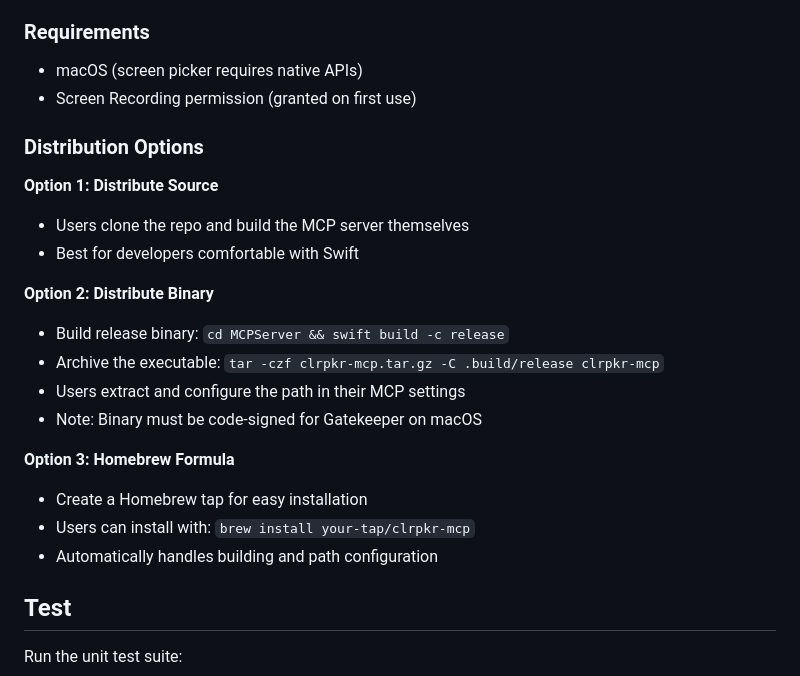
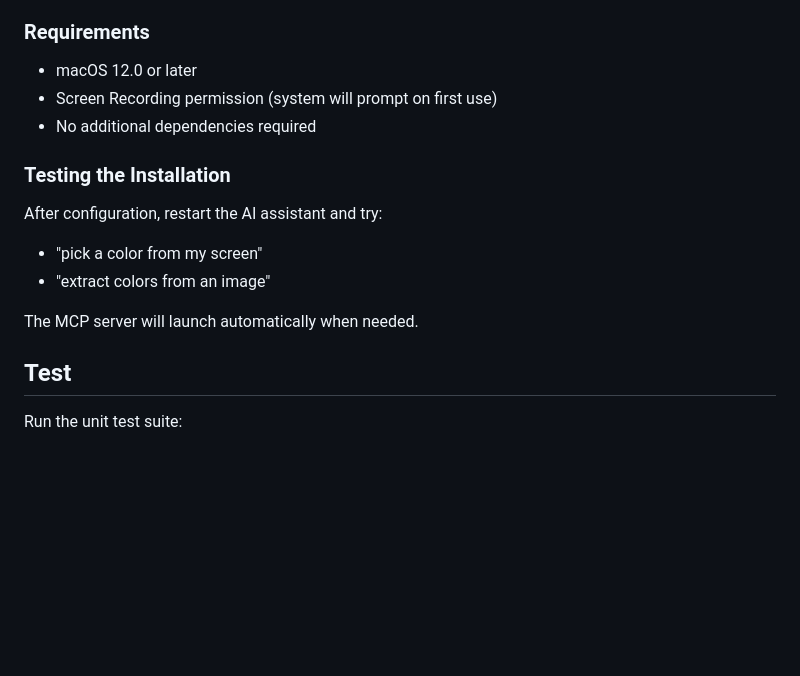
Before and after one commit to bekharsky/clrpkr, a Markdown page: README.md, the part around one of its changes. Drawn GitHub-style; blank space fills up the shorter version.

```diff
--- a/README.md
+++ b/README.md
@@ -115,28 +256,17 @@ The MCP server allows AI assistants to interact with ClrPkr's color picking func
 
 ### Requirements
 
-- macOS (screen picker requires native APIs)
-- Screen Recording permission (granted on first use)
+- macOS 12.0 or later
+- Screen Recording permission (system will prompt on first use)
+- No additional dependencies required
 
-### Distribution Options
+### Testing the Installation
 
-**Option 1: Distribute Source**
+After configuration, restart the AI assistant and try:
+- "pick a color from my screen"
+- "extract colors from an image"
 
-- Users clone the repo and build the MCP server themselves
-- Best for developers comfortable with Swift
-
-**Option 2: Distribute Binary**
-
-- Build release binary: `cd MCPServer && swift build -c release`
-- Archive the executable: `tar -czf clrpkr-mcp.tar.gz -C .build/release clrpkr-mcp`
-- Users extract and configure the path in their MCP settings
-- Note: Binary must be code-signed for Gatekeeper on macOS
-
-**Option 3: Homebrew Formula**
-
-- Create a Homebrew tap for easy installation
-- Users can install with: `brew install your-tap/clrpkr-mcp`
-- Automatically handles building and path configuration
+The MCP server will launch automatically when needed.
 
 ## Test
 
```
Also changed, not shown: other parts of README.md (+151 -10 lines).
